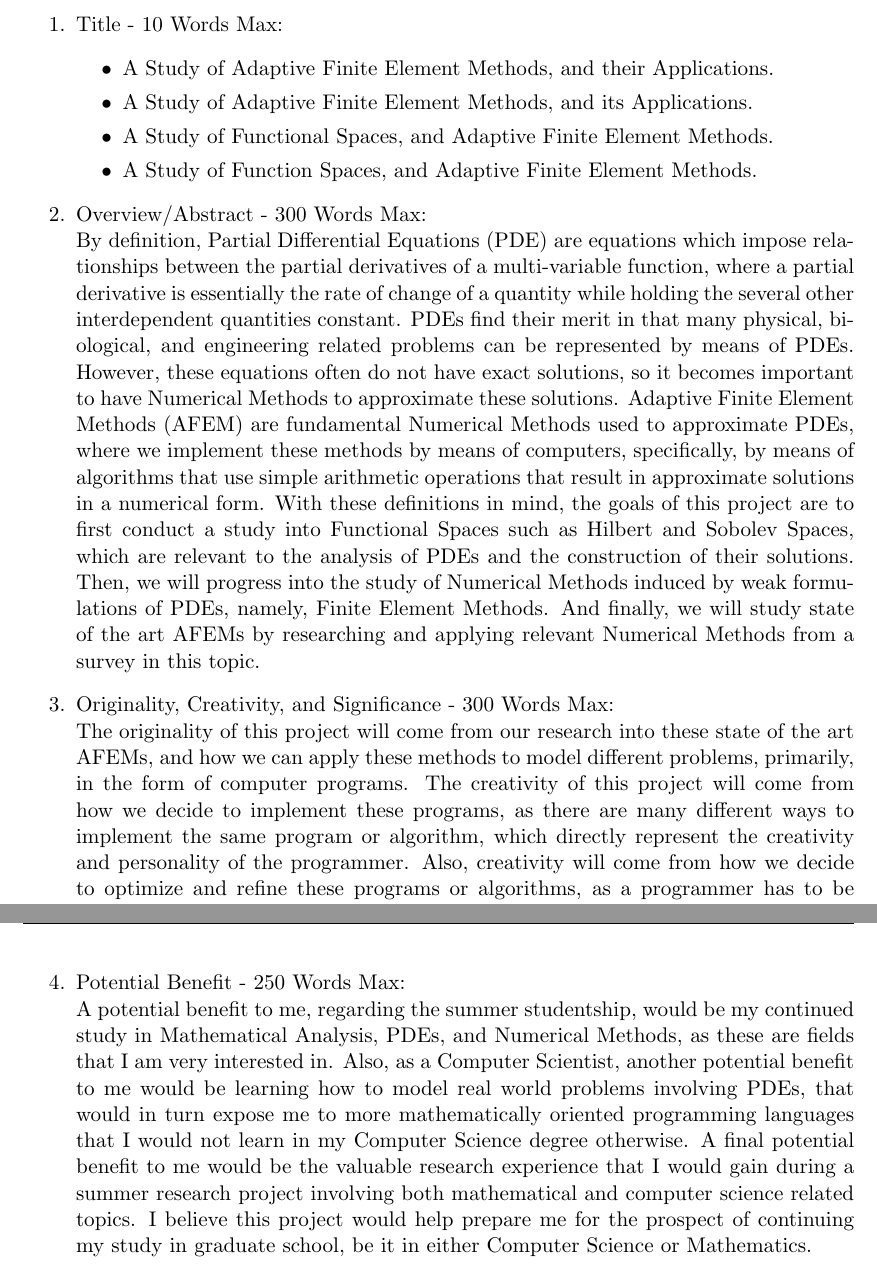
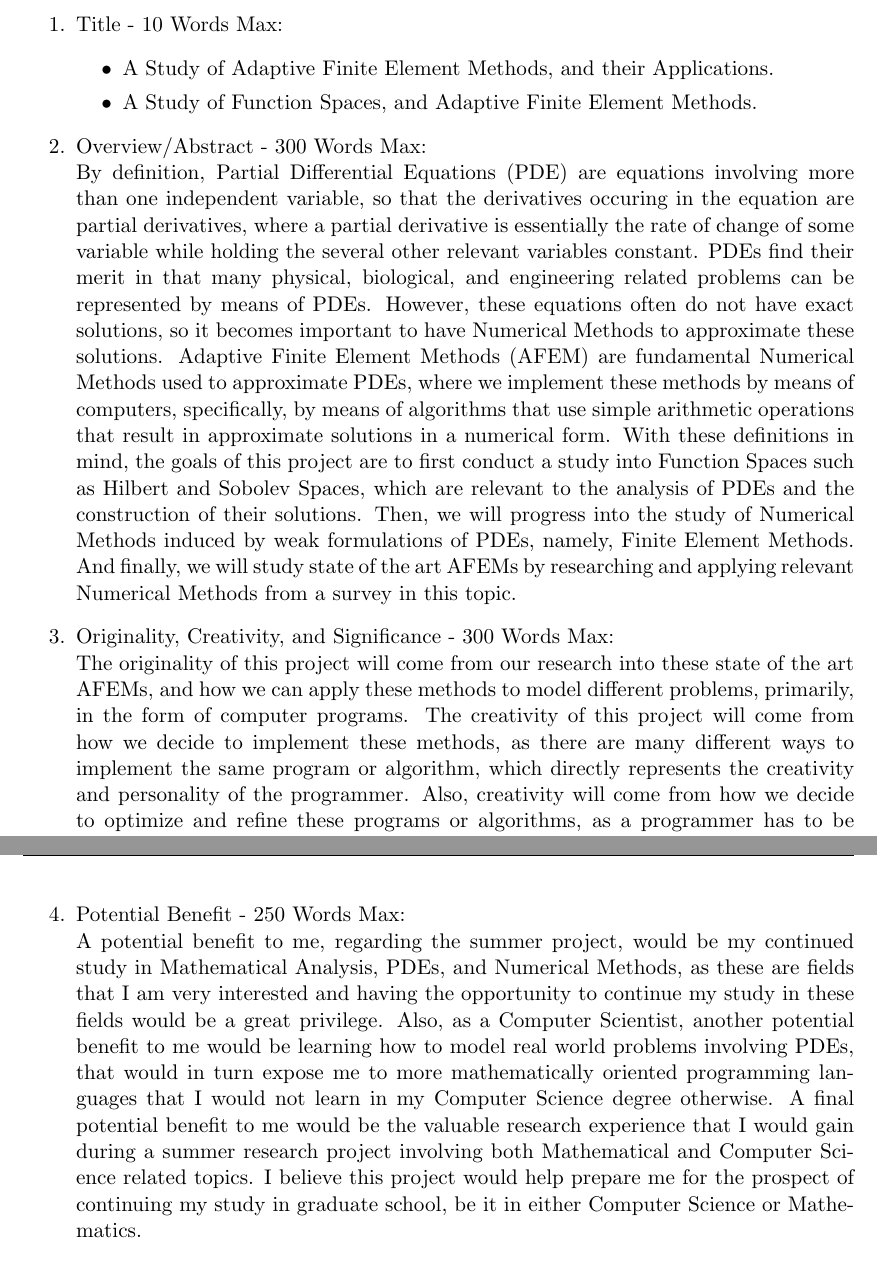
Before and after one commit to Aidenwjt/summer-research-2023, a LaTeX document (proposal/proposal.tex): two parts of pages 1 and 2 of 2, joined at a grey line, cut so that both start at the same text. Compiled offline with pdfLaTeX.

Commit message:
Good draft?

```diff
--- a/proposal/proposal.tex
+++ b/proposal/proposal.tex
@@ -18,22 +18,20 @@
 \item Title - 10 Words Max:
 \begin{itemize}
 \item A Study of Adaptive Finite Element Methods, and their Applications.
-\item A Study of Adaptive Finite Element Methods, and its Applications.
-\item A Study of Functional Spaces, and Adaptive Finite Element Methods.
 \item A Study of Function Spaces, and Adaptive Finite Element Methods.
 \end{itemize}
 
 \item Overview/Abstract - 300 Words Max: \\
 % Find better definition
-By definition, Partial Differential Equations (PDE) are equations which impose relationships
-between the partial derivatives of a multi-variable function, where a partial derivative is
-essentially the rate of change of a quantity while holding the several other interdependent quantities constant.
+By definition, Partial Differential Equations (PDE) are equations involving more than one independent variable,
+so that the derivatives occuring in the equation are partial derivatives, where a partial derivative is
+essentially the rate of change of some variable while holding the several other relevant variables constant.
 PDEs find their merit in that many physical, biological, and engineering related problems can be represented by means of PDEs.
 However, these equations often do not have exact solutions, so it becomes important to have Numerical Methods to approximate these solutions.
 Adaptive Finite Element Methods (AFEM)
 are fundamental Numerical Methods used to approximate PDEs, where we implement these methods by means of computers, specifically, by means
 of algorithms that use simple arithmetic operations that result in approximate solutions in a numerical form.
-With these definitions in mind, the goals of this project are to first conduct a study into Functional Spaces such as
+With these definitions in mind, the goals of this project are to first conduct a study into Function Spaces such as
 Hilbert and Sobolev Spaces, which are relevant to the analysis of PDEs and the construction of their solutions.
 Then, we will progress into the study of Numerical Methods induced by weak formulations
 of PDEs, namely, Finite Element Methods. And finally, we will study state of the art AFEMs
@@ -41,8 +39,8 @@ by researching and applying relevant Numerical Methods from a survey in this top
 
 \item Originality, Creativity, and Significance - 300 Words Max: \\
 The originality of this project will come from our research into these state of the art AFEMs, and how we can apply these methods to model different problems,
-primarily, in the form of computer programs. The creativity of this project will come from how we decide to implement these programs, as there
-are many different ways to implement the same program or algorithm, which directly represent the creativity and personality of the programmer.
+primarily, in the form of computer programs. The creativity of this project will come from how we decide to implement these methods, as there
+are many different ways to implement the same program or algorithm, which directly represents the creativity and personality of the programmer.
 Also, creativity will come from how we decide to optimize and refine these programs or algorithms, as a programmer has to be very clever in how they
 design their programs, and also in how they continue to improve them in the aim to make them more efficient, stable, and well-conditioned.
 Finally, the significance of this project will come from the study and analysis of PDEs, and the theory behind these equations. As stated before, many physical, biological, and engineering related
@@ -53,12 +51,13 @@ but come with the caveat that many do not have exact solutions, which is where N
 \newpage
 
 \item Potential Benefit - 250 Words Max: \\
-A potential benefit to me, regarding the summer studentship, would be my continued study in Mathematical Analysis, PDEs, and Numerical Methods,
-as these are fields that I am very interested in. Also, as a Computer Scientist, another potential benefit to me would be learning how to model real world
+A potential benefit to me, regarding the summer project, would be my continued study in Mathematical Analysis, PDEs, and Numerical Methods,
+as these are fields that I am very interested and having the opportunity to continue my study in these fields would be a great privilege.
+Also, as a Computer Scientist, another potential benefit to me would be learning how to model real world
 problems involving PDEs, that would in turn
 expose me to more mathematically oriented programming languages that I would not learn in my Computer Science degree otherwise.
-A final potential benefit to me would be the valuable research experience that I would gain during a summer research project involving both mathematical
-and computer science related topics. I believe this project would
+A final potential benefit to me would be the valuable research experience that I would gain during a summer research project involving both Mathematical
+and Computer Science related topics. I believe this project would
 help prepare me for the prospect of continuing my study in graduate school, be it in either Computer Science or Mathematics.
 
 \item Relevant Experience - 250 Words Max: \\
```
Also changed, not shown: proposal/proposal.pdf.
